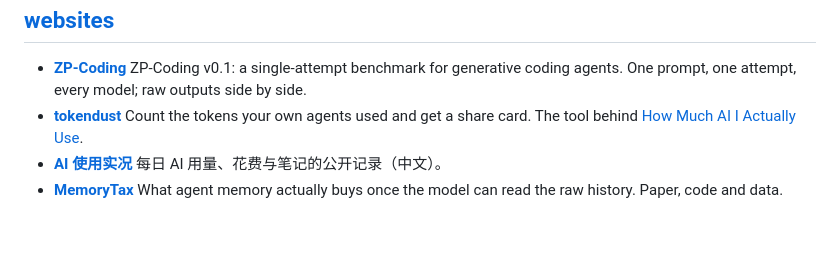
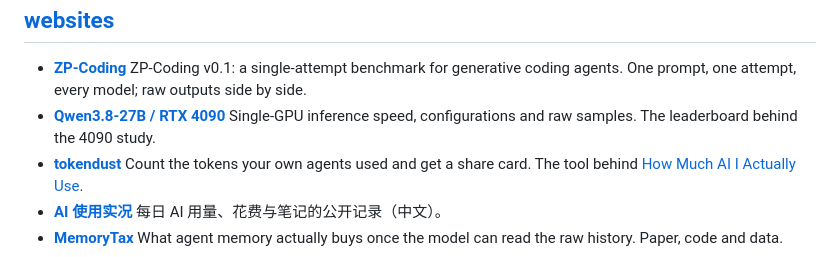
Before and after one commit to zedong-peng/zedong-peng.github.io, a Markdown page: _pages/blog.md, the part around the change. Rendered like a GitHub page; blank space fills up the shorter version.

Commit message:
blog: list the Qwen3.8-4090 leaderboard

```diff
--- a/_pages/blog.md
+++ b/_pages/blog.md
@@ -125,6 +125,10 @@ pagination:
     <span>ZP-Coding v0.1: a single-attempt benchmark for generative coding agents. One prompt, one attempt, every model; raw outputs side by side.</span>
   </li>
   <li>
+    <a href="/qwen38-4090/"><b>Qwen3.8-27B / RTX 4090</b></a>
+    <span>Single-GPU inference speed, configurations and raw samples. The leaderboard behind the 4090 study.</span>
+  </li>
+  <li>
     <a href="/tokendust/"><b>tokendust</b></a>
     <span>Count the tokens your own agents used and get a share card. The tool behind <a href="/blog/2026/ai-usage/">How Much AI I Actually Use</a>.</span>
   </li>
```
